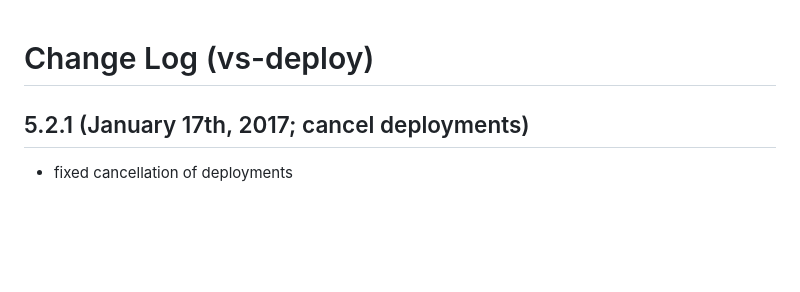
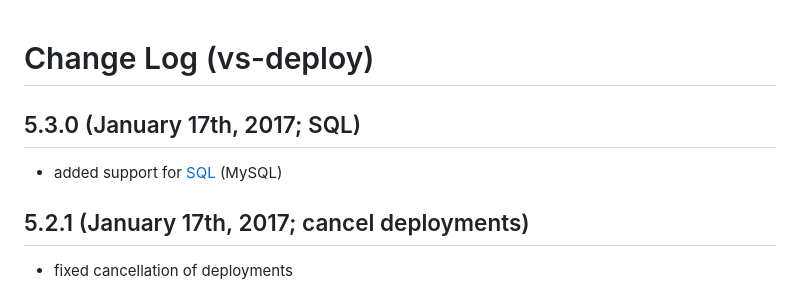
Before and after one commit to mkloubert/vs-deploy, a Markdown page: CHANGELOG.md, the part around the change. Rendered like a GitHub page; blank space fills up the shorter version.

Commit message:
added SQL support

```diff
--- a/CHANGELOG.md
+++ b/CHANGELOG.md
@@ -1,4 +1,9 @@
 # Change Log (vs-deploy)
+
+## 5.3.0 (January 17th, 2017; SQL)
+
+* added support for [SQL](https://github.com/mkloubert/vs-deploy/wiki/target_sql) (MySQL)
+
 
 ## 5.2.1 (January 17th, 2017; cancel deployments)
 
```
Also changed, not shown: README.md (+1 -0 lines), img/screenshot1.png, 10 other files.
